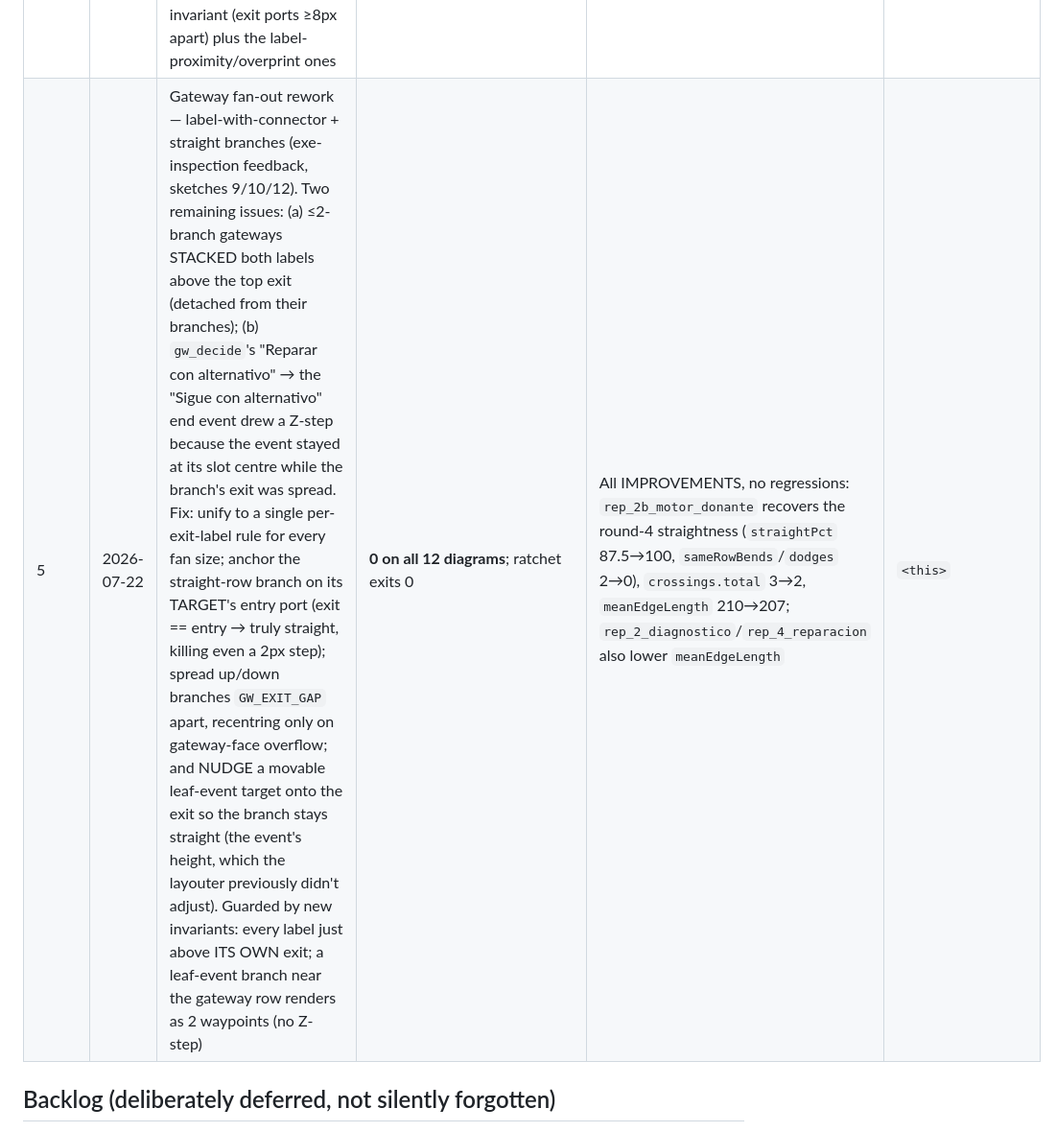
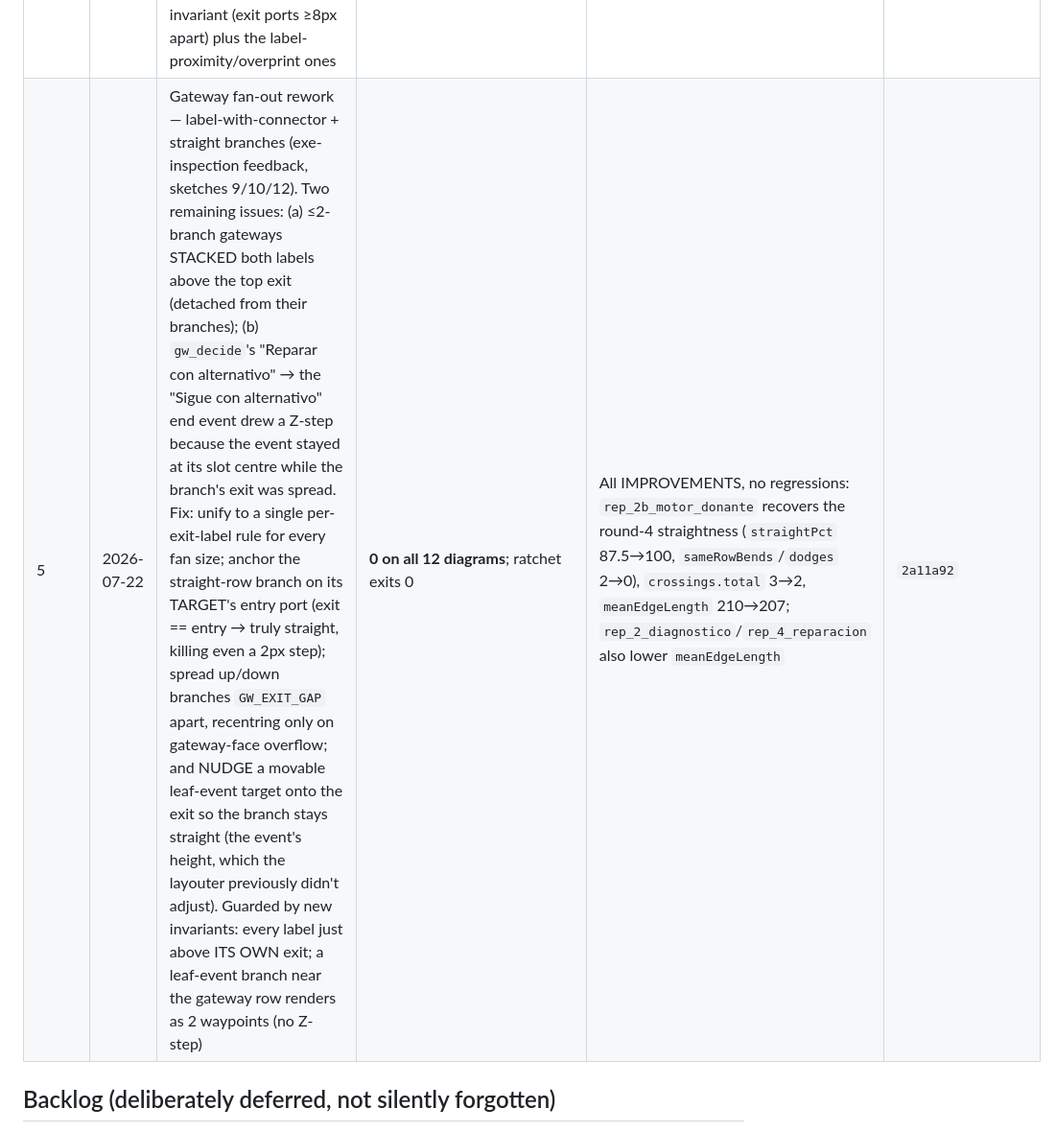
Before and after one commit to gmmazza/bpmn-modeller-collab, a Markdown page: layout-qa/README.md, the part around the change. Shown at 96% size. Rendered like a GitHub page.

Commit message:
docs(layout-qa): fill round-5 commit reference
Co-Authored-By: Claude Opus 4.8 (1M context) <noreply@anthropic.com>
Claude-Session: https://claude.ai/code/session_01NaqwNS5hiEN41UVv2LNMA2

```diff
--- a/layout-qa/README.md
+++ b/layout-qa/README.md
@@ -113,7 +113,7 @@ here.
 | 2 | 2026-07-22 | T6 — bounded improvement round: gateway branch-label column (real wrap-height stagger) + label-pad gutters; boundary-event re-spread + label-cascade clamp on the elk path; slot-hop bends on real gutter tracks + Y tiebreaks for X-tied fans; content-driven pool width | **0 on all 12 diagrams** (was 3 diagrams at `overlaps.total`=3); plain ratchet run exits 0 | `rep_2_diagnostico` overlaps 3→0; `rep_2b_motor_donante` overlaps 3→0 and crossings.total 4→2 (the 2 left are inherent same-gutter transit conflicts, see Backlog); `flujo_reparaciones_novotec` overlaps 3→0; `rep_5_pap_final` `cohesion.bboxArea` 72960→62720 (round-1 regression resolved, now under the old 66120 baseline). Cost accepted: label-pad gutters grow bboxArea where gateways have named branches (`rep_2` 374k→426k, `rep_2b` 847k→1023k — both far under their old baselines) | `803b51e`..`9b0ac12` |
 | 3 | 2026-07-22 | Branch-label placement fix (exe-inspection feedback, two iterations). The original stack anchored at the tall row's top edge, floating labels ~40px above their gateway; a first pass centred the stack on the gateway, which dropped each lower branch's label straight onto its own horizontal exit connector (rep_2 "Sí, ya la tiene", rep_2b "Descartar"). Final: stack the whole column just ABOVE the gateway's highest outgoing exit line (exits fan out staggered from the centre downward), single-line row height + 8px gap, top clamped to the lane band. Result hugs the gateway AND clears every connector. Guarded by DI-level invariants in `layoutElkLanes.test.ts` (lowest label bottom within `[cy-24, cy]`; no label straddles an exit segment; ≥8px inter-label gap) | **0 on all 12 diagrams**; ratchet exits 0, no soft regressions (label geometry moved within existing diagram bounds — no metric shifted past its stored value) | Label geometry only; no measured soft-metric change. Visual: branch labels hug their gateway from just above the connector across every laned diagram | `9620c5c`, `bcf95da` |
 | 4 | 2026-07-22 | Gateway exit-port distribution for >2 branches (exe-inspection feedback). rep_2b's 3-way gateway fired two of its three exits 2px apart (y 64/66), so those connectors overprinted (the label stack was fine, the underlying ports were not). Fix: after the fan-out, respace any gateway with ≥3 exits EVENLY around its centre, `GW_EXIT_GAP`=22px apart, preserving the fan's crossing-minimising order; with the ports now spread, each branch label rides just above its OWN connector (≤2-branch gateways keep the stacked-above layout). Guarded by a new invariant (exit ports ≥8px apart) plus the label-proximity/overprint ones | **0 on all 12 diagrams**; ratchet exits 0 after baseline update | Deliberate, user-requested trade on `rep_2b_motor_donante` only: distributing the 3 exits bends one same-row branch and adds one gutter crossing — `crossings.total` 2→3, `straightness.straightPct` 100→87.5 (2 sameRowBends), `meanEdgeLength` 208.7→210.1. Accepted: legible, non-overlapping exits were the explicit goal; the bend is a few px near the gateway | `d98d0e9` |
-| 5 | 2026-07-22 | Gateway fan-out rework — label-with-connector + straight branches (exe-inspection feedback, sketches 9/10/12). Two remaining issues: (a) ≤2-branch gateways STACKED both labels above the top exit (detached from their branches); (b) `gw_decide`'s "Reparar con alternativo" → the "Sigue con alternativo" end event drew a Z-step because the event stayed at its slot centre while the branch's exit was spread. Fix: unify to a single per-exit-label rule for every fan size; anchor the straight-row branch on its TARGET's entry port (exit == entry → truly straight, killing even a 2px step); spread up/down branches `GW_EXIT_GAP` apart, recentring only on gateway-face overflow; and NUDGE a movable leaf-event target onto the exit so the branch stays straight (the event's height, which the layouter previously didn't adjust). Guarded by new invariants: every label just above ITS OWN exit; a leaf-event branch near the gateway row renders as 2 waypoints (no Z-step) | **0 on all 12 diagrams**; ratchet exits 0 | All IMPROVEMENTS, no regressions: `rep_2b_motor_donante` recovers the round-4 straightness (`straightPct` 87.5→100, `sameRowBends`/`dodges` 2→0), `crossings.total` 3→2, `meanEdgeLength` 210→207; `rep_2_diagnostico`/`rep_4_reparacion` also lower `meanEdgeLength` | `<this>` |
+| 5 | 2026-07-22 | Gateway fan-out rework — label-with-connector + straight branches (exe-inspection feedback, sketches 9/10/12). Two remaining issues: (a) ≤2-branch gateways STACKED both labels above the top exit (detached from their branches); (b) `gw_decide`'s "Reparar con alternativo" → the "Sigue con alternativo" end event drew a Z-step because the event stayed at its slot centre while the branch's exit was spread. Fix: unify to a single per-exit-label rule for every fan size; anchor the straight-row branch on its TARGET's entry port (exit == entry → truly straight, killing even a 2px step); spread up/down branches `GW_EXIT_GAP` apart, recentring only on gateway-face overflow; and NUDGE a movable leaf-event target onto the exit so the branch stays straight (the event's height, which the layouter previously didn't adjust). Guarded by new invariants: every label just above ITS OWN exit; a leaf-event branch near the gateway row renders as 2 waypoints (no Z-step) | **0 on all 12 diagrams**; ratchet exits 0 | All IMPROVEMENTS, no regressions: `rep_2b_motor_donante` recovers the round-4 straightness (`straightPct` 87.5→100, `sameRowBends`/`dodges` 2→0), `crossings.total` 3→2, `meanEdgeLength` 210→207; `rep_2_diagnostico`/`rep_4_reparacion` also lower `meanEdgeLength` | `2a11a92` |
 
 ## Backlog (deliberately deferred, not silently forgotten)
 
```
